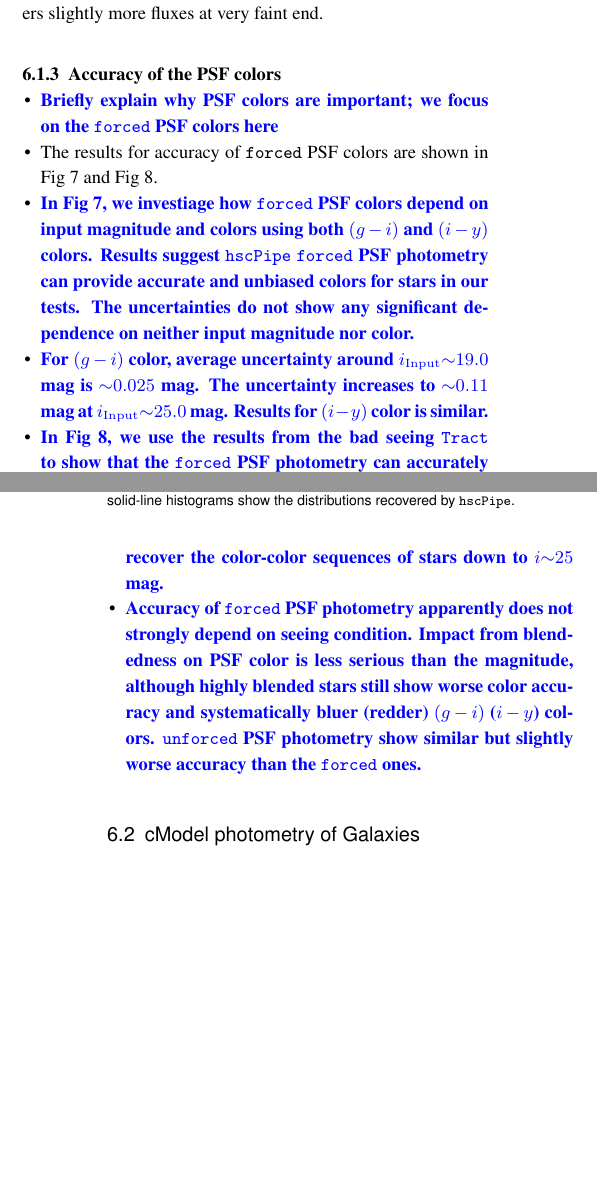
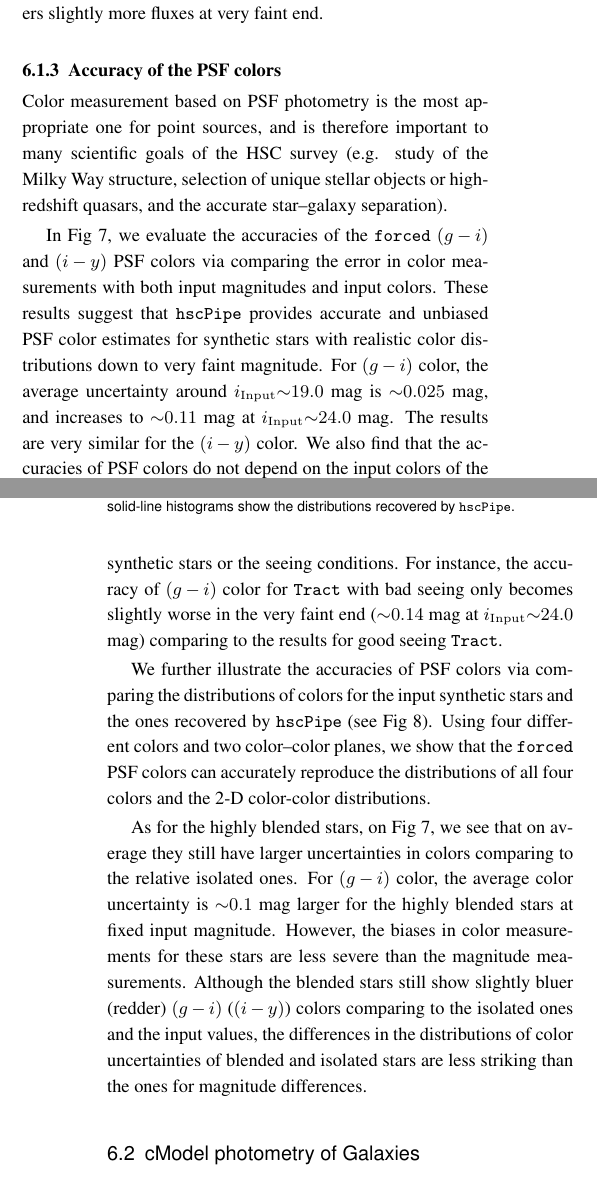
Before and after one commit to dr-guangtou/hsc_synpipe, a LaTeX thesis (draft/ms_v1.tex): two parts of the columns of pages 9 and 11 of 20, joined at a grey line, cut so that both start at the same text, the shorter picture padded with empty space. Compiled offline with pdfLaTeX.

Commit message:
Draft: PSF color

```diff
--- a/draft/ms_v1.tex
+++ b/draft/ms_v1.tex
@@ -1118,42 +1118,45 @@
 
 \subsubsection{Accuracy of the PSF colors}
 
-    \begin{itemize}
-
-        \item \plan{Briefly explain why PSF colors are important; we focus on the
-            \forced{} PSF colors here}
-
-        \item The results for accuracy of \forced{} PSF colors are shown in
-            Fig \ref{fig:psf_color} and Fig \ref{fig:psf_cdist}.
-
-        \item \plan{In Fig \ref{fig:psf_color}, we investiage how \forced{}
-            PSF colors depend on input magnitude and colors using both $(g-i)$ and
-            $(i-y)$ colors.
-            Results suggest \hscpipe{} \forced{} PSF photometry can provide
-            accurate and unbiased colors for stars in our tests.
-            The uncertainties do not show any significant dependence on neither input
-            magnitude nor color.}
-
-        \item \plan{For $(g-i)$ color, average uncertainty around
-            $i_{\mathrm{Input}}{\sim}19.0$ mag is ${\sim}0.025$ mag.
-            The uncertainty increases to ${\sim}0.11$ mag at
-            $i_{\mathrm{Input}}{\sim}25.0$ mag.
-            Results for $(i-y)$ color is similar.}
-
-        \item \plan{In Fig \ref{fig:psf_cdist}, we use the results from the bad
-            seeing \tract{} to show that the \forced{} PSF photometry
-            can accurately recover the color-color sequences of stars down to
-            $i{\sim}25$ mag.}
-
-        \item \plan{Accuracy of \forced{} PSF photometry apparently does not
-            strongly depend on seeing condition.
-            Impact from blendedness on PSF color is less serious than the magnitude,
-            although highly blended stars still show worse color accuracy and
-            systematically bluer (redder) $(g-i)$ ($i-y$) colors.
-            \unforced{} PSF photometry show similar but slightly worse
-            accuracy than the \forced{} ones. }
-
-    \end{itemize}
+    Color measurement based on PSF photometry is the most appropriate one for point
+    sources, and is therefore important to many scientific goals of the HSC survey
+    (e.g. study of the Milky Way structure, selection of unique stellar objects or
+    high-redshift quasars, and the accurate star--galaxy separation).
+
+    In Fig \ref{fig:psf_color}, we evaluate the accuracies of the \forced{} $(g-i)$
+    and $(i-y)$ PSF colors via comparing the error in color measurements with both
+    input magnitudes and input colors.
+    These results suggest that \hscpipe{} provides accurate and unbiased PSF color
+    estimates for synthetic stars with realistic color distributions down to very faint
+    magnitude.
+    For $(g-i)$ color, the average uncertainty around $i_{\mathrm{Input}}{\sim}19.0$ mag
+    is ${\sim}0.025$ mag, and increases to ${\sim}0.11$ mag at
+    $i_{\mathrm{Input}}{\sim}24.0$ mag.
+    The results are very similar for the $(i-y)$ color.
+    We also find that the accuracies of PSF colors do not depend on the input colors of
+    the synthetic stars or the seeing conditions.
+    For instance, the accuracy of $(g-i)$ color for \tract{} with bad seeing only becomes
+    slightly worse in the very faint end (${\sim}0.14$ mag at
+    $i_{\mathrm{Input}}{\sim}24.0$ mag) comparing to the results for good seeing \tract{}.
+
+    We further illustrate the accuracies of PSF colors via comparing the distributions
+    of colors for the input synthetic stars and the ones recovered by \hscpipe{}
+    (see Fig \ref{fig:psf_cdist}).
+    Using four different colors and two color--color planes, we show that the \forced{}
+    PSF colors can accurately reproduce the distributions of all four colors and the
+    2-D color-color distributions.
+
+    As for the highly blended stars, on Fig \ref{fig:psf_color}, we see that on average
+    they still have larger uncertainties in colors comparing to the relative isolated
+    ones.
+    For $(g-i)$ color, the average color uncertainty is ${\sim}0.1$ mag larger for the
+    highly blended stars at fixed input magnitude.
+    However, the biases in color measurements for these stars are less severe than
+    the magnitude measurements.
+    Although the blended stars still show slightly bluer (redder) $(g-i)$ ($(i-y)$)
+    colors comparing to the isolated ones and the input values, the differences in the
+    distributions of color uncertainties of blended and isolated stars are less striking
+    than the ones for magnitude differences.
 
 %% ------------------------------------------------------------------------------------ %%
 
```
Also changed, not shown: draft/ms_v1.tex (15 more changed lines).
